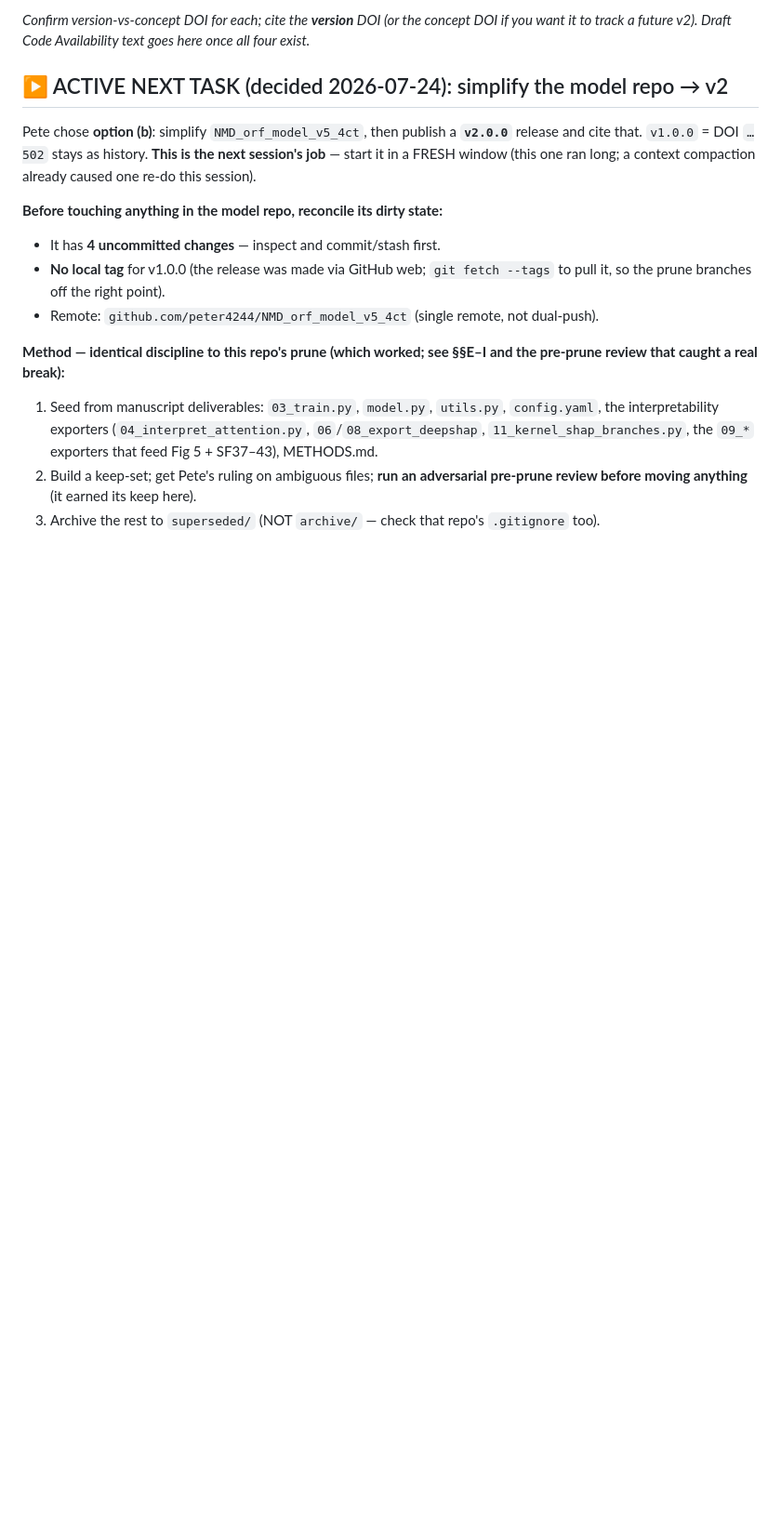
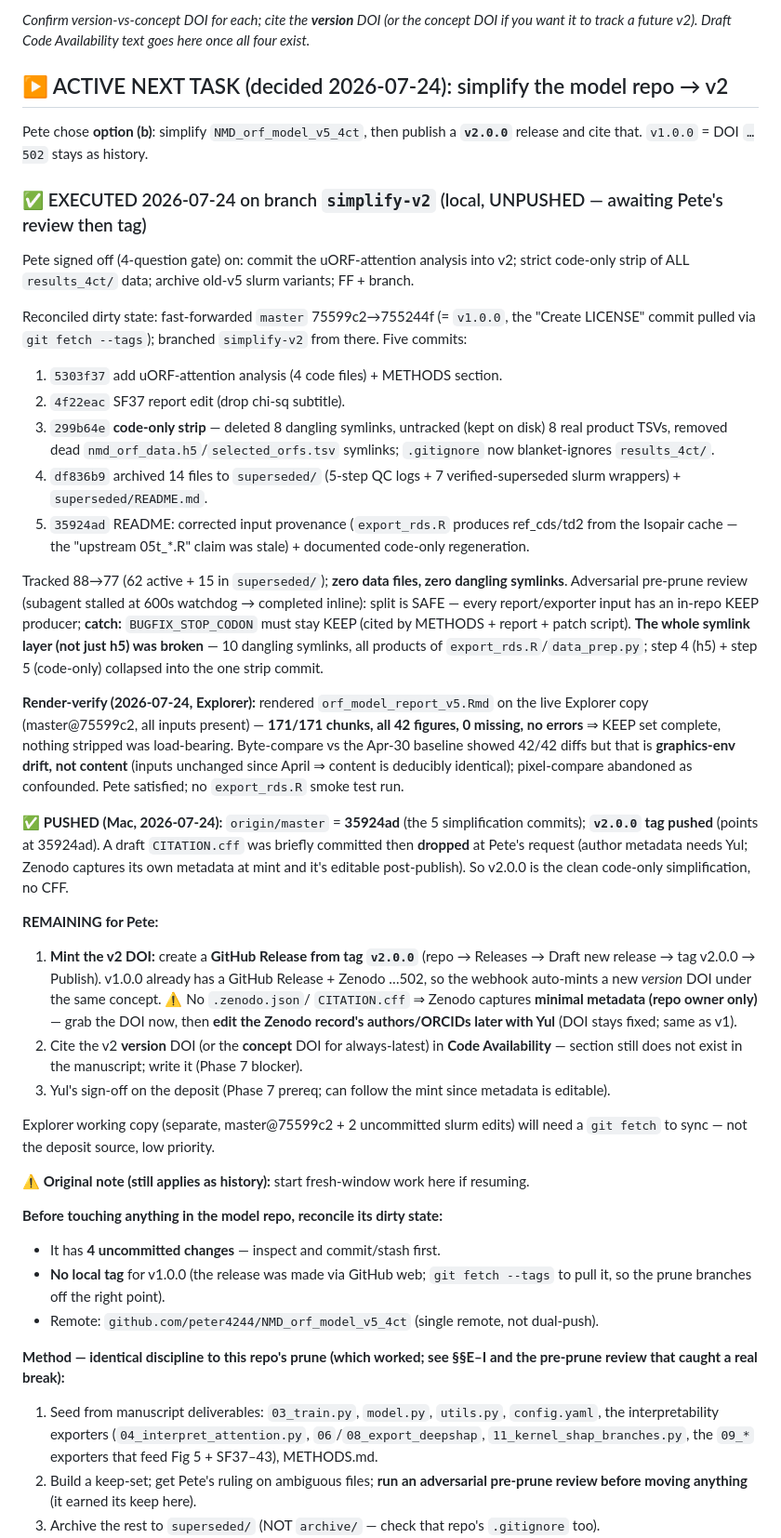
Before and after one commit to peter4244/nmd_isopair_analysis, a Markdown page: SESSION_HANDOFF.md, the part around one of its changes. Shown at 93% size. Rendered like a GitHub page; blank space fills up the shorter version.

Commit message:
SESSION_HANDOFF: record model-repo v2.0.0 deposit + DOIs
Co-Authored-By: Claude Opus 4.8 <noreply@anthropic.com>

```diff
--- a/SESSION_HANDOFF.md
+++ b/SESSION_HANDOFF.md
@@ -133,9 +156,58 @@ you want it to track a future v2). Draft Code Availability text goes here once a
 ## ▶ ACTIVE NEXT TASK (decided 2026-07-24): simplify the model repo → v2
 
 Pete chose **option (b)**: simplify `NMD_orf_model_v5_4ct`, then publish a **`v2.0.0`**
-release and cite that. `v1.0.0` = DOI `…502` stays as history. **This is the next session's
-job** — start it in a FRESH window (this one ran long; a context compaction already caused
-one re-do this session).
+release and cite that. `v1.0.0` = DOI `…502` stays as history.
+
+### ✅ EXECUTED 2026-07-24 on branch `simplify-v2` (local, UNPUSHED — awaiting Pete's review then tag)
+
+Pete signed off (4-question gate) on: commit the uORF-attention analysis into v2; strict
+code-only strip of ALL `results_4ct/` data; archive old-v5 slurm variants; FF + branch.
+
+Reconciled dirty state: fast-forwarded `master` 75599c2→755244f (= `v1.0.0`, the "Create
+LICENSE" commit pulled via `git fetch --tags`); branched `simplify-v2` from there. Five commits:
+1. `5303f37` add uORF-attention analysis (4 code files) + METHODS section.
+2. `4f22eac` SF37 report edit (drop chi-sq subtitle).
+3. `299b64e` **code-only strip** — deleted 8 dangling symlinks, untracked (kept on disk) 8
+   real product TSVs, removed dead `nmd_orf_data.h5`/`selected_orfs.tsv` symlinks; `.gitignore`
+   now blanket-ignores `results_4ct/`.
+4. `df836b9` archived 14 files to `superseded/` (5-step QC logs + 7 verified-superseded slurm
+   wrappers) + `superseded/README.md`.
+5. `35924ad` README: corrected input provenance (`export_rds.R` produces ref_cds/td2 from the
+   Isopair cache — the "upstream 05t_*.R" claim was stale) + documented code-only regeneration.
+
+Tracked 88→77 (62 active + 15 in `superseded/`); **zero data files, zero dangling symlinks**.
+Adversarial pre-prune review (subagent stalled at 600s watchdog → completed inline): split is
+SAFE — every report/exporter input has an in-repo KEEP producer; **catch:** `BUGFIX_STOP_CODON`
+must stay KEEP (cited by METHODS + report + patch script). **The whole symlink layer (not just
+h5) was broken** — 10 dangling symlinks, all products of `export_rds.R`/`data_prep.py`; step 4
+(h5) + step 5 (code-only) collapsed into the one strip commit.
+
+**Render-verify (2026-07-24, Explorer):** rendered `orf_model_report_v5.Rmd` on the live
+Explorer copy (master@75599c2, all inputs present) — **171/171 chunks, all 42 figures, 0
+missing, no errors** ⇒ KEEP set complete, nothing stripped was load-bearing. Byte-compare
+vs the Apr-30 baseline showed 42/42 diffs but that is **graphics-env drift, not content**
+(inputs unchanged since April ⇒ content is deducibly identical); pixel-compare abandoned as
+confounded. Pete satisfied; no `export_rds.R` smoke test run.
+
+**✅ PUSHED (Mac, 2026-07-24):** `origin/master` = **35924ad** (the 5 simplification commits);
+**`v2.0.0` tag pushed** (points at 35924ad). A draft `CITATION.cff` was briefly committed then
+**dropped** at Pete's request (author metadata needs Yul; Zenodo captures its own metadata at
+mint and it's editable post-publish). So v2.0.0 is the clean code-only simplification, no CFF.
+
+**REMAINING for Pete:**
+1. **Mint the v2 DOI:** create a **GitHub Release from tag `v2.0.0`** (repo → Releases → Draft
+   new release → tag v2.0.0 → Publish). v1.0.0 already has a GitHub Release + Zenodo …502, so
+   the webhook auto-mints a new *version* DOI under the same concept. ⚠️ No `.zenodo.json`/
+   `CITATION.cff` ⇒ Zenodo captures **minimal metadata (repo owner only)** — grab the DOI now,
+   then **edit the Zenodo record's authors/ORCIDs later with Yul** (DOI stays fixed; same as v1).
+2. Cite the v2 **version** DOI (or the **concept** DOI for always-latest) in **Code Availability**
+   — section still does not exist in the manuscript; write it (Phase 7 blocker).
+3. Yul's sign-off on the deposit (Phase 7 prereq; can follow the mint since metadata is editable).
+
+Explorer working copy (separate, master@75599c2 + 2 uncommitted slurm edits) will need a
+`git fetch` to sync — not the deposit source, low priority.
+
+**⚠️ Original note (still applies as history):** start fresh-window work here if resuming.
 
 **Before touching anything in the model repo, reconcile its dirty state:**
 - It has **4 uncommitted changes** — inspect and commit/stash first.
```
Also changed, not shown: other parts of SESSION_HANDOFF.md (+25 -2 lines).
